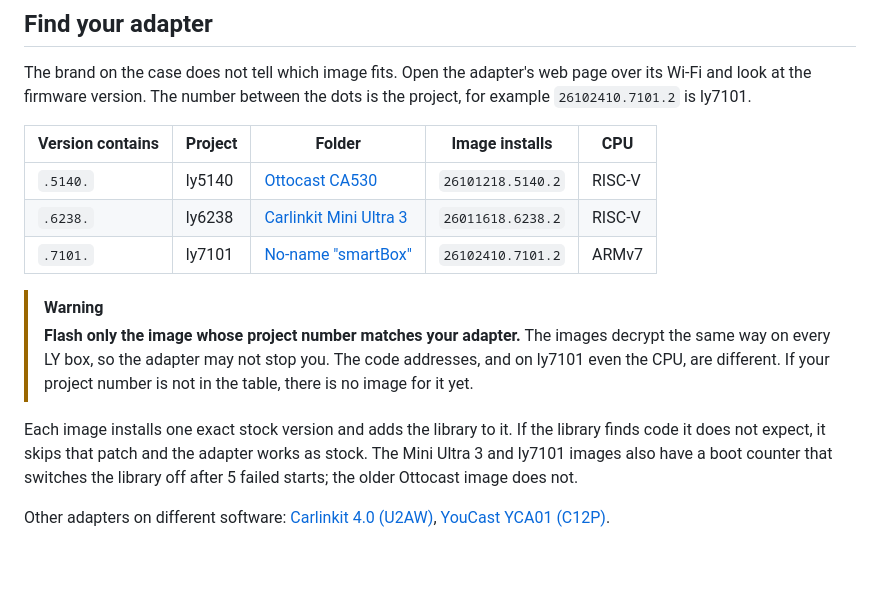
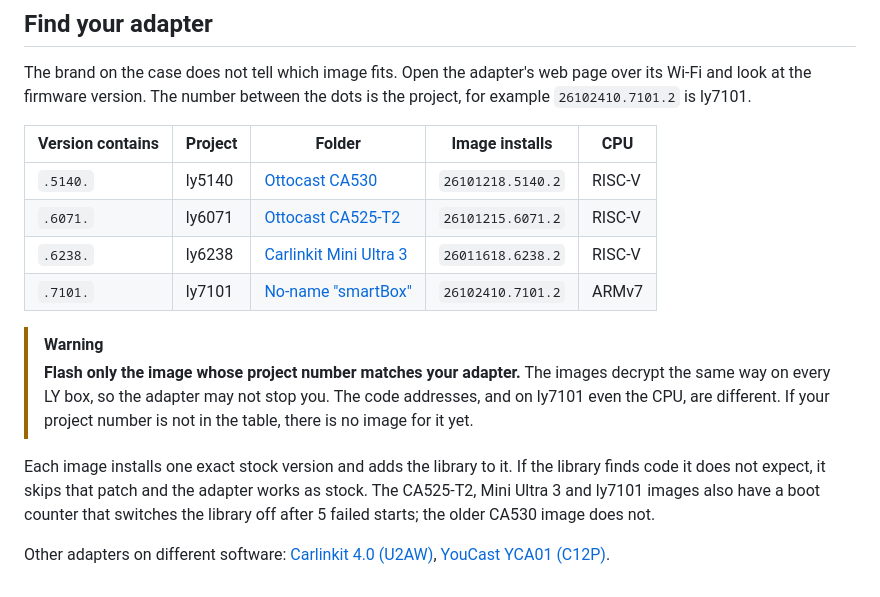
Before and after one commit to Mr-MIBonk/wireless-carplay-altscreen-dongles, a Markdown page: firmware/liaoyuan/README.md, the part around the change. GitHub-like rendering; blank space fills up the shorter version.

```diff
--- a/firmware/liaoyuan/README.md
+++ b/firmware/liaoyuan/README.md
@@ -9,12 +9,13 @@ The brand on the case does not tell which image fits. Open the adapter's web pag
 | Version contains | Project | Folder | Image installs | CPU |
 |---|---|---|---|---|
 | `.5140.` | ly5140 | [Ottocast CA530](ly5140-ottocast-ca530/) | `26101218.5140.2` | RISC-V |
+| `.6071.` | ly6071 | [Ottocast CA525-T2](ly6071-ottocast-ca525-t2/) | `26101215.6071.2` | RISC-V |
 | `.6238.` | ly6238 | [Carlinkit Mini Ultra 3](ly6238-carlinkit-mini-ultra3/) | `26011618.6238.2` | RISC-V |
 | `.7101.` | ly7101 | [No-name "smartBox"](ly7101-smartbox/) | `26102410.7101.2` | ARMv7 |
 
 > [!WARNING]
 > **Flash only the image whose project number matches your adapter.** The images decrypt the same way on every LY box, so the adapter may not stop you. The code addresses, and on ly7101 even the CPU, are different. If your project number is not in the table, there is no image for it yet.
 
-Each image installs one exact stock version and adds the library to it. If the library finds code it does not expect, it skips that patch and the adapter works as stock. The Mini Ultra 3 and ly7101 images also have a boot counter that switches the library off after 5 failed starts; the older Ottocast image does not.
+Each image installs one exact stock version and adds the library to it. If the library finds code it does not expect, it skips that patch and the adapter works as stock. The CA525-T2, Mini Ultra 3 and ly7101 images also have a boot counter that switches the library off after 5 failed starts; the older CA530 image does not.
 
 Other adapters on different software: [Carlinkit 4.0 (U2AW)](../carlinkit-autokit/u2aw/), [YouCast YCA01 (C12P)](../youcast/c12p/).
```
Also changed, not shown: README.md (+3 -0 lines), docs/images/ottocast-ca525-t2.jpeg (added), 7 other files.
